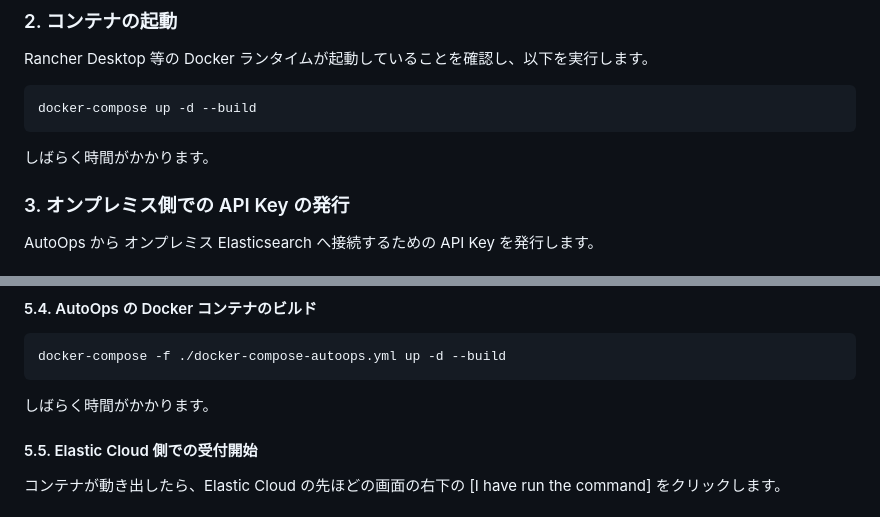
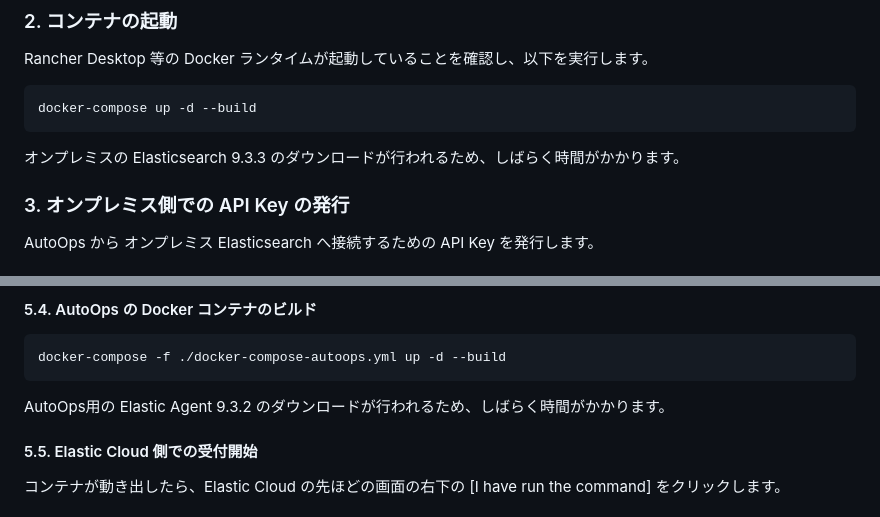
Before and after one commit to SIOS-Technology-Inc/elastic-blogs, a Markdown page: 2026-04-autoops/README.md, 2 parts joined by grey strips. Rendered like a GitHub page.

Commit message:
add 2026-04-autoops

````diff
--- a/2026-04-autoops/README.md
+++ b/2026-04-autoops/README.md
@@ -100,7 +100,7 @@ Rancher Desktop 等の Docker ランタイムが起動していることを確
 docker-compose up -d --build
 ```
 
-しばらく時間がかかります。
+オンプレミスの Elasticsearch 9.3.3 のダウンロードが行われるため、しばらく時間がかかります。
 
 ### 3. オンプレミス側での API Key の発行
 
@@ -239,7 +239,7 @@ AUTOOPS_TEMP_RESOURCE_ID=...
 docker-compose -f ./docker-compose-autoops.yml up -d --build
 ```
 
-しばらく時間がかかります。
+AutoOps用の Elastic Agent 9.3.2 のダウンロードが行われるため、しばらく時間がかかります。
 
 #### 5.5. Elastic Cloud 側での受付開始
 
````
